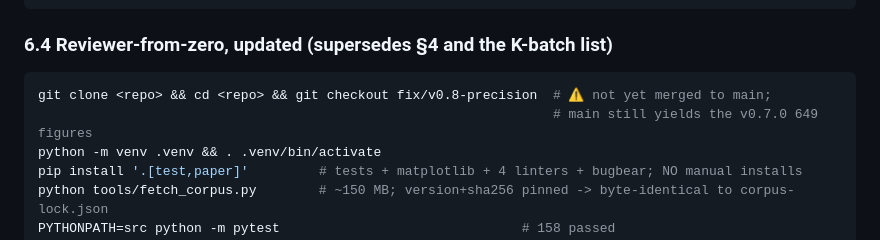
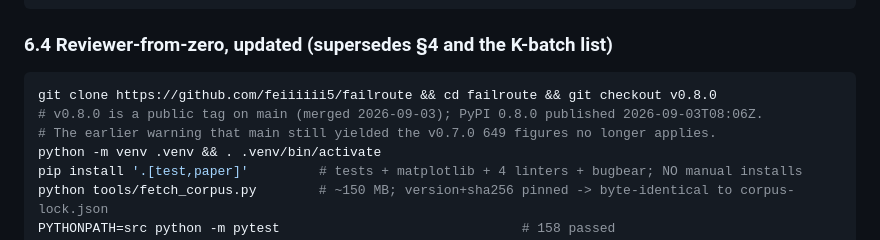
Before and after one commit to feiiiiii5/failroute, a Markdown page: paper/ARTIFACT.md, the part around the change. Rendered like a GitHub page.

Commit message:
ARTIFACT: point reproduction at the public v0.8.0 tag
The checkout instruction told reviewers to use fix/v0.8-precision and warned that
main still yielded the v0.7.0 649 figures. Both are false as of 2026-09-03: the
branch is merged, tag v0.8.0 is public (a73158b), and PyPI 0.8.0 published at
08:06Z. Verified against the remote and the PyPI JSON API, not from a report.

Co-Authored-By: Claude Opus 5 <noreply@anthropic.com>

````diff
--- a/paper/ARTIFACT.md
+++ b/paper/ARTIFACT.md
@@ -415,8 +415,9 @@ coverage_union.py --findings-dir bench/rescan-f2 -> TOTAL=621 COVERED=250 (40.3%
 ### 6.4 Reviewer-from-zero, updated (supersedes §4 and the K-batch list)
 
 ```bash
-git clone <repo> && cd <repo> && git checkout fix/v0.8-precision  # ⚠️ not yet merged to main;
-                                                                  # main still yields the v0.7.0 649 figures
+git clone https://github.com/feiiiiii5/failroute && cd failroute && git checkout v0.8.0
+# v0.8.0 is a public tag on main (merged 2026-09-03); PyPI 0.8.0 published 2026-09-03T08:06Z.
+# The earlier warning that main still yielded the v0.7.0 649 figures no longer applies.
 python -m venv .venv && . .venv/bin/activate
 pip install '.[test,paper]'         # tests + matplotlib + 4 linters + bugbear; NO manual installs
 python tools/fetch_corpus.py        # ~150 MB; version+sha256 pinned -> byte-identical to corpus-lock.json
````
